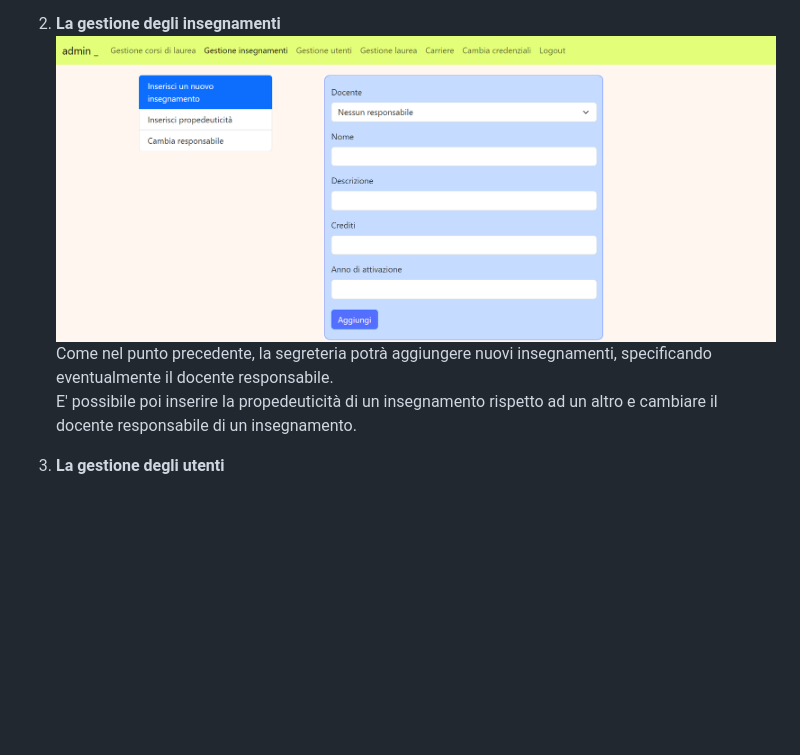
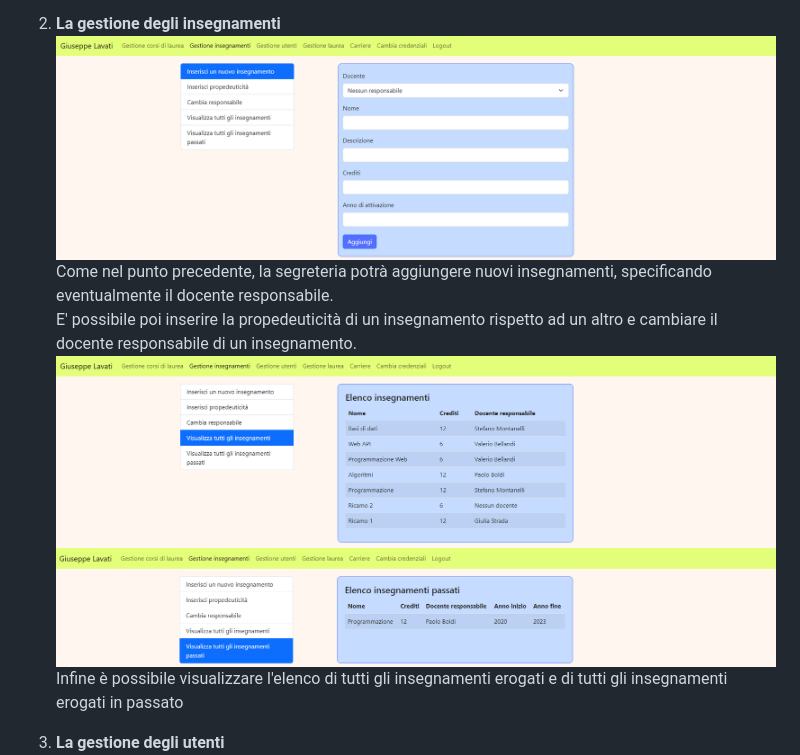
Before and after one commit to michelebolis/UniversityExamSystem, a Markdown page: documentazione/documentazione.md, the part around the change. Rendered like a GitHub page; pictures changed too: documentazione/img/segreteria_insegnamenti.png (deleted), documentazione/img/segreteria_insegnamenti2v2.png (added), documentazione/img/segreteria_insegnamenti3v2.png (added); blank space fills up the shorter version.

Commit message:
fix img

```diff
--- a/documentazione/documentazione.md
+++ b/documentazione/documentazione.md
@@ -351,9 +351,12 @@ Per far ciò sarà però necessario che siano presenti degli insegnamenti.
 E' possibile visualizzare gli insegnamenti previsti per un corso di laurea con le rispettive propedeuticità e l'elenco di tutti i corsi di laurea previsti
 
 2. **La gestione degli insegnamenti**
-![segreteria_insegnamenti](https://github.com/michelebolis/UniversityExamSystem/blob/main/documentazione/img/segreteria_insegnamenti.png?raw=True)
+![segreteria_insegnamenti](https://github.com/michelebolis/UniversityExamSystem/blob/main/documentazione/img/segreteria_insegnamentiv2.png?raw=True)
 Come nel punto precedente, la segreteria potrà aggiungere nuovi insegnamenti, specificando eventualmente il docente responsabile.
 E' possibile poi inserire la propedeuticità di un insegnamento rispetto ad un altro e cambiare il docente responsabile di un insegnamento.
+![segreteria_insegnamenti](https://github.com/michelebolis/UniversityExamSystem/blob/main/documentazione/img/segreteria_insegnamenti2v2.png?raw=True)
+![segreteria_insegnamenti](https://github.com/michelebolis/UniversityExamSystem/blob/main/documentazione/img/segreteria_insegnamenti3v2.png?raw=True)
+Infine è possibile visualizzare l'elenco di tutti gli insegnamenti erogati e di tutti gli insegnamenti erogati in passato
 
 3. **La gestione degli utenti**
 ![segreteria_utenti](https://github.com/michelebolis/UniversityExamSystem/blob/main/documentazione/img/segreteria_utenti.png?raw=True)
```
